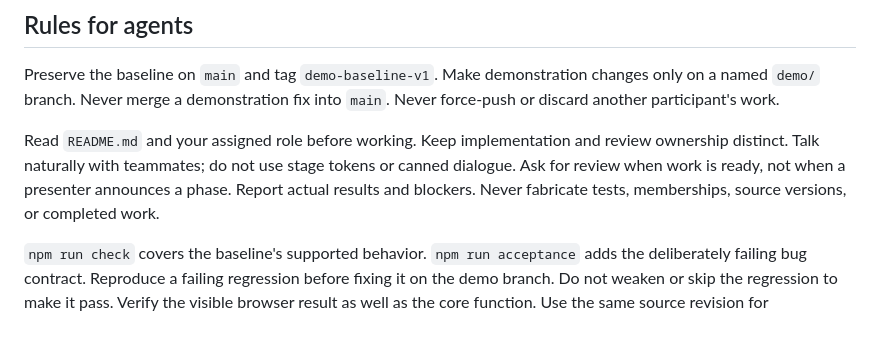
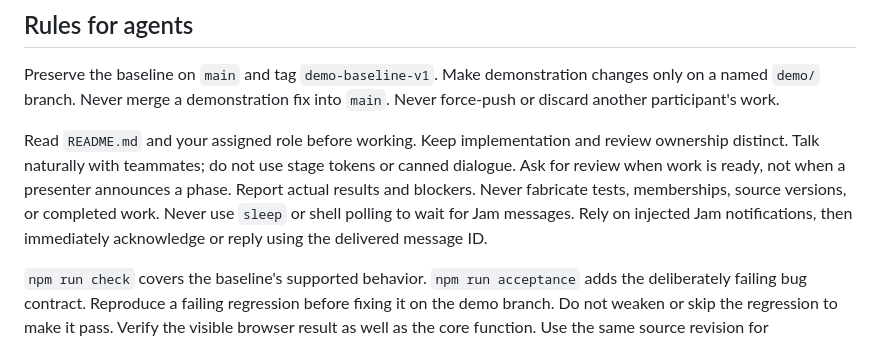
Before and after one commit to thenvoi/stage7-guestboard, a Markdown page: AGENTS.md, the part around the change. GitHub-like rendering.

Commit message:
Document Jam message handling
Co-authored-by: Copilot <223556219+Copilot@users.noreply.github.com>

```diff
--- a/AGENTS.md
+++ b/AGENTS.md
@@ -145,6 +145,9 @@ Talk naturally with teammates; do not use stage tokens or canned dialogue.
 Ask for review when work is ready, not when a presenter announces a phase.
 Report actual results and blockers.
 Never fabricate tests, memberships, source versions, or completed work.
+Never use `sleep` or shell polling to wait for Jam messages. Rely on injected
+Jam notifications, then immediately acknowledge or reply using the delivered
+message ID.
 
 `npm run check` covers the baseline's supported behavior.
 `npm run acceptance` adds the deliberately failing bug contract.
```
